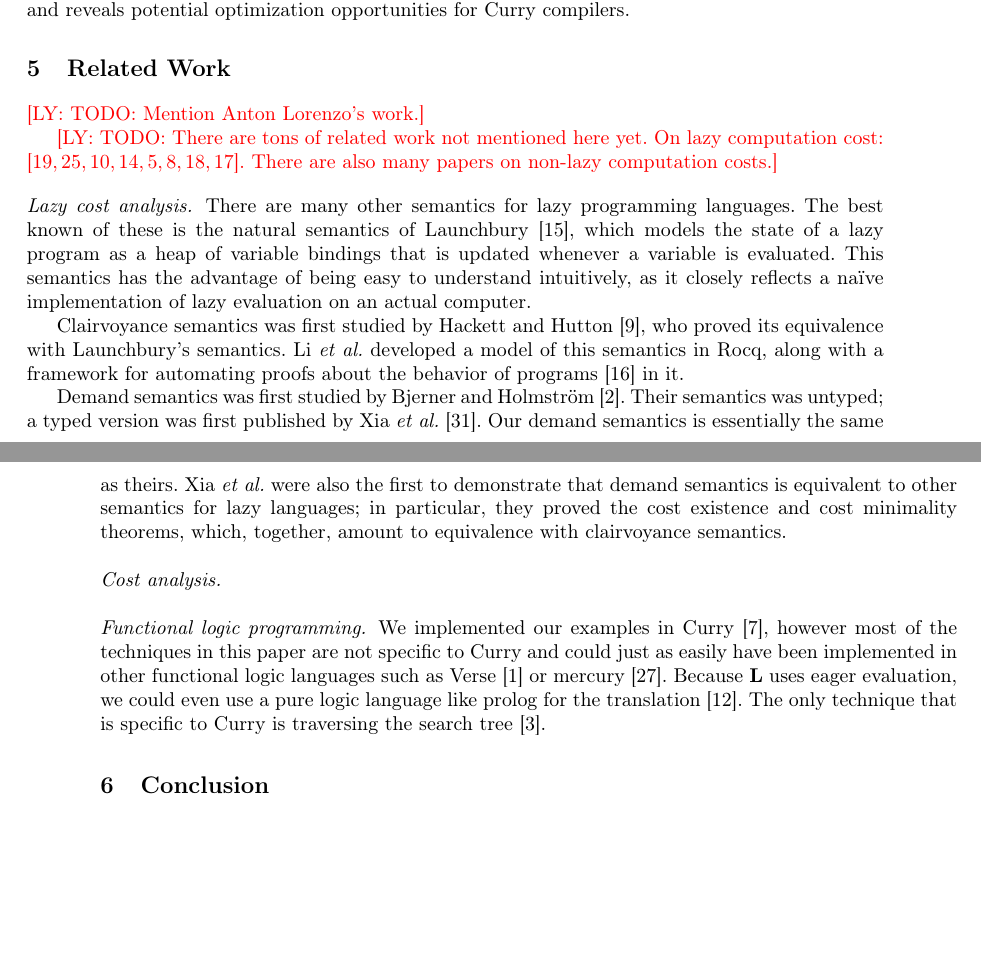
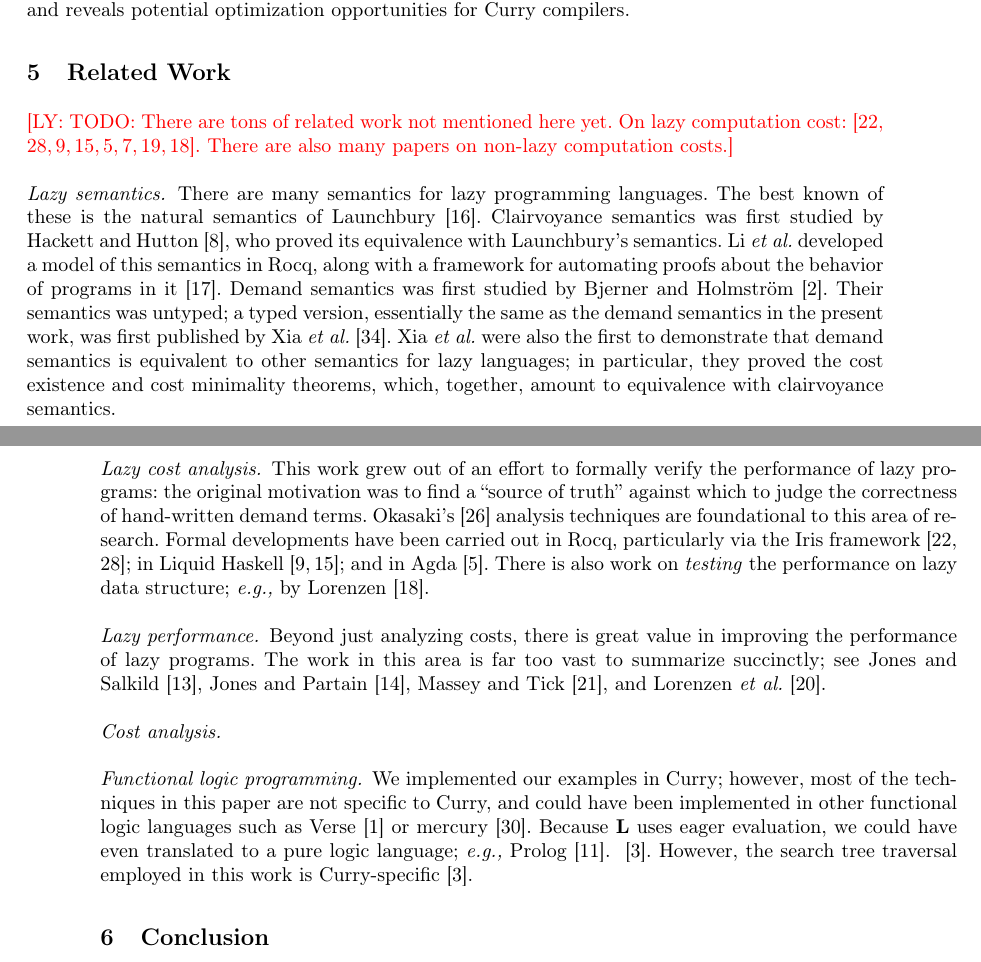
Before and after one commit to heraplem/logical-laziness-agda, a LaTeX paper (paper/paper.tex, which reads paper/ref.bib, paper/related-work.tex): two parts of pages 15 and 16 of 23, joined at a grey line, cut so that both start at the same text, the shorter picture padded with empty space. Compiled offline with pdfLaTeX.

Commit message:
paper | [WIP] Related work

```diff
--- a/paper/ref.bib
+++ b/paper/ref.bib
@@ -232,0 +241 @@ series = {Haskell '25}
+volume = {9},
--- a/paper/related-work.tex
+++ b/paper/related-work.tex
@@ -1,43 +1,46 @@
 \section{Related Work}\label{sec:related-work}
-
-\ly{TODO: Mention Anton Lorenzo's work.}
 
 \ly{TODO: There are tons of related work not mentioned here yet. On lazy
   computation cost:
   \cite{iris-credit,iris-thunk,liquidate,liquid-okasaki,danielsson-08,foner2018,first-order-lazy,lazy-amortized-testing}.
   There are also many papers on non-lazy computation costs.}
 
+\paragraph{Lazy semantics.}
+There are many semantics for lazy programming languages. The best known of these
+is the natural semantics of Launchbury~\cite{launchbury1993}. Clairvoyance
+semantics was first studied by Hackett and Hutton~\cite{clairvoyant}, who proved
+its equivalence with Launchbury's semantics. Li \emph{et al.} developed a model
+of this semantics in Rocq, along with a framework for automating proofs about
+the behavior of programs in it~\cite{forking-paths}. Demand semantics was first
+studied by Bjerner and Holmstr{\"{o}}m~\cite{bjerner1989}. Their semantics was
+untyped; a typed version, essentially the same as the demand semantics in the
+present work, was first published by Xia \emph{et
+  al.}~\cite{demand-semantics}. Xia \emph{et al.} were also the first to
+demonstrate that demand semantics is equivalent to other semantics for lazy
+languages; in particular, they proved the cost existence and cost minimality
+theorems, which, together, amount to equivalence with clairvoyance semantics.
+
 \paragraph{Lazy cost analysis.}
-There are many other semantics for lazy programming languages. The best known of
-these is the natural semantics of Launchbury~\cite{launchbury1993}, which models
-the state of a lazy program as a heap of variable bindings that is updated
-whenever a variable is evaluated. This semantics has the advantage of being easy
-to understand intuitively, as it closely reflects a na{\"{i}}ve implementation
-of lazy evaluation on an actual computer.
+This work grew out of an effort to formally verify the performance of lazy
+programs: the original motivation was to find a ``source of truth'' against
+which to judge the correctness of hand-written demand
+terms. Okasaki's~\cite{purely-functional} analysis techniques are foundational
+to this area of research. Formal developments have been carried out in Rocq, particularly via the Iris framework~\cite{iris-credit,iris-thunk}; in Liquid Haskell~\cite{liquidate,liquid-okasaki}; and in Agda~\cite{danielsson-08}. There is also work on \emph{testing} the performance on lazy data structure; \eg\ by Lorenzen~\cite{lazy-amortized-testing}.
 
-Clairvoyance semantics was first studied by Hackett and
-Hutton~\cite{clairvoyant}, who proved its equivalence with Launchbury's
-semantics. Li \emph{et al.} developed a model of this semantics in Rocq, along
-with a framework for automating proofs about the behavior of
-programs~\cite{forking-paths} in it.
-
-Demand semantics was first studied by Bjerner and
-Holmstr{\"{o}}m~\cite{bjerner1989}. Their semantics was untyped; a typed version
-was first published by Xia \emph{et al.}~\cite{demand-semantics}. Our demand
-semantics is essentially the same as theirs. Xia \emph{et al.} were also the
-first to demonstrate that demand semantics is equivalent to other semantics for
-lazy languages; in particular, they proved the cost existence and cost
-minimality theorems, which, together, amount to equivalence with clairvoyance
-semantics.
+\paragraph{Lazy performance.}
+Beyond just analyzing costs, there is great value in improving the performance
+of lazy programs. The work in this area is far too vast to summarize succinctly;
+see Jones and Salkild~\cite{DBLP:conf/fpca/JonesS89}, Jones and
+Partain~\cite{strictness-analysis}, Massey and
+Tick~\cite{DBLP:conf/ifipPACT/MasseyT94}, and Lorenzen \textit{et
+  al.}~\cite{10.1145/3747530}.
 
 \paragraph{Cost analysis.}
 
 \paragraph{Functional logic programming.}
-We implemented our examples in Curry~\cite{curry},
-however most of the techniques in this paper are not specific to Curry
-and could just as easily have been implemented in other functional logic languages
-such as Verse~\cite{verse} or mercury~\cite{mercury}.
-Because $\LL$ uses eager evaluation, we could even use a pure logic language like
-prolog for the translation~\cite{EagerFLPIsLogic}.
-The only technique that is specific to
-Curry is traversing the search tree~\cite{DBLP:journals/jflp/BrasselHH04}.
+We implemented our examples in Curry; however, most of the techniques in this
+paper are not specific to Curry, and could have been implemented in other
+functional logic languages such as Verse~\cite{verse} or
+mercury~\cite{mercury}. Because \(\LL\) uses eager evaluation, we could have
+even translated to a pure logic language; \eg\ Prolog~\cite{EagerFLPIsLogic}.
+~\cite{DBLP:journals/jflp/BrasselHH04}. However, the search tree traversal employed in this work is Curry-specific~\cite{DBLP:journals/jflp/BrasselHH04}.
```
Also changed, not shown: paper/ref.bib (86 more changed lines).
